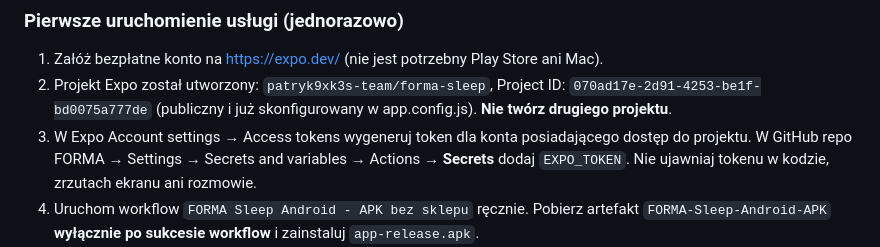
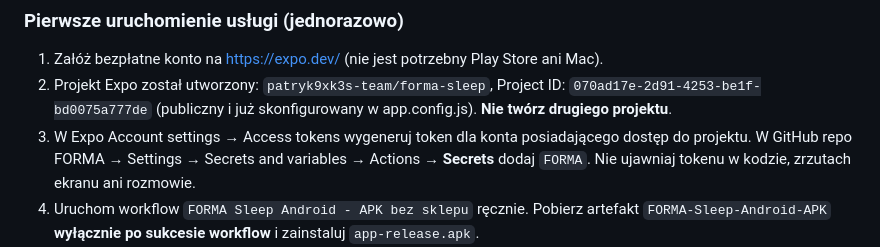
Before and after one commit to patrykgbt-boop/FORMA, a Markdown page: mobile/forma-sleep-android/README.md, the part around the change. GitHub-like rendering.

Commit message:
docs(forma sleep): align Expo token secret name FORMA

```diff
--- a/mobile/forma-sleep-android/README.md
+++ b/mobile/forma-sleep-android/README.md
@@ -15,7 +15,7 @@ Aplikacja zawiera `expo-updates`. Po poprawnym połączeniu projektu Expo i zain
 
 1. Załóż bezpłatne konto na https://expo.dev/ (nie jest potrzebny Play Store ani Mac).
 2. Projekt Expo został utworzony: `patryk9xk3s-team/forma-sleep`, Project ID: `070ad17e-2d91-4253-be1f-bd0075a777de` (publiczny i już skonfigurowany w app.config.js). **Nie twórz drugiego projektu**.
-3. W Expo Account settings → Access tokens wygeneruj token dla konta posiadającego dostęp do projektu. W GitHub repo FORMA → Settings → Secrets and variables → Actions → **Secrets** dodaj `EXPO_TOKEN`. Nie ujawniaj tokenu w kodzie, zrzutach ekranu ani rozmowie.
+3. W Expo Account settings → Access tokens wygeneruj token dla konta posiadającego dostęp do projektu. W GitHub repo FORMA → Settings → Secrets and variables → Actions → **Secrets** dodaj `FORMA`. Nie ujawniaj tokenu w kodzie, zrzutach ekranu ani rozmowie.
 4. Uruchom workflow `FORMA Sleep Android - APK bez sklepu` ręcznie. Pobierz artefakt `FORMA-Sleep-Android-APK` **wyłącznie po sukcesie workflow** i zainstaluj `app-release.apk`.
 5. Uruchom workflow `FORMA Sleep Android - publish OTA` ręcznie, aby opublikować pierwszą aktualizację kanału `production` (jeżeli jeszcze żadna nie została wydana). Następne zmiany w App.js i src/** na `main` publikują OTA automatycznie po skonfigurowaniu tokenu.
 6. W aplikacji otwórz „Aktualizacje aplikacji”. Komunikat `OTA nieaktywne` oznacza, że masz APK bez połączenia z Expo.
```
